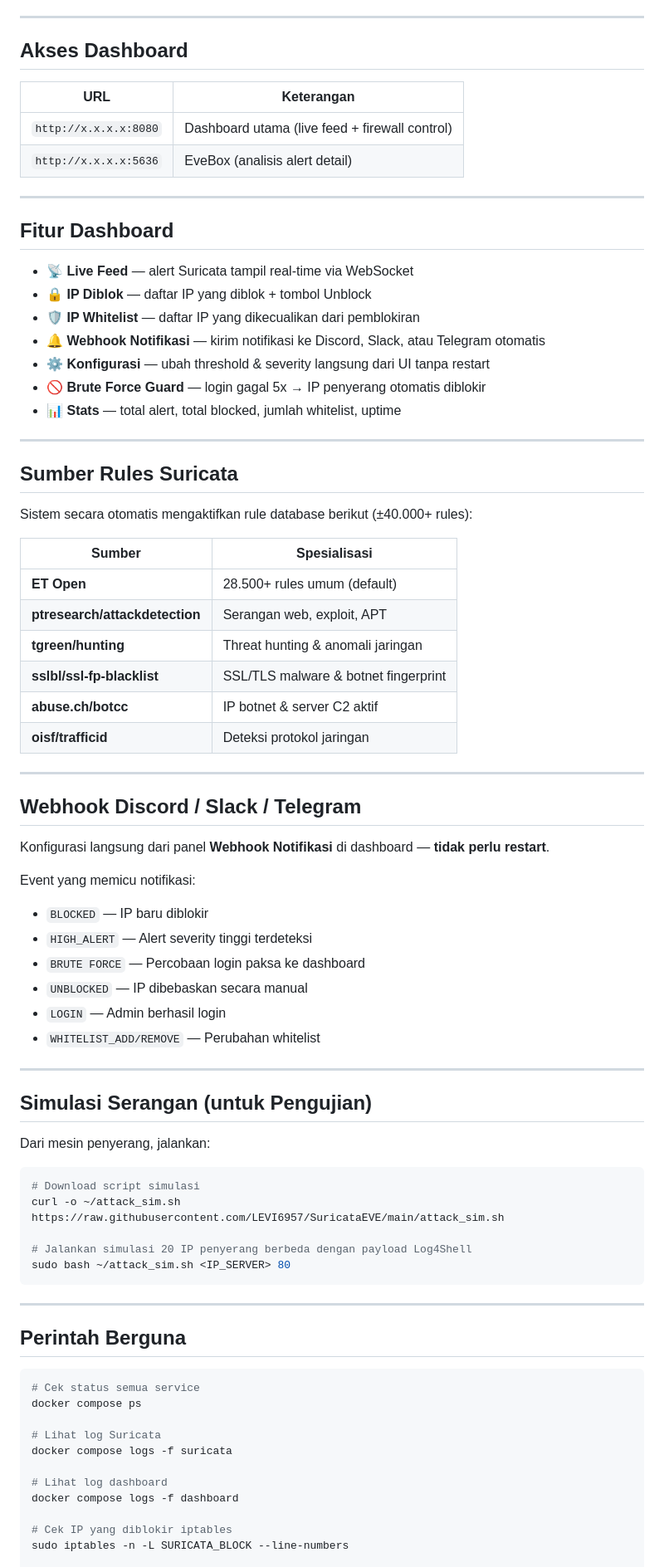
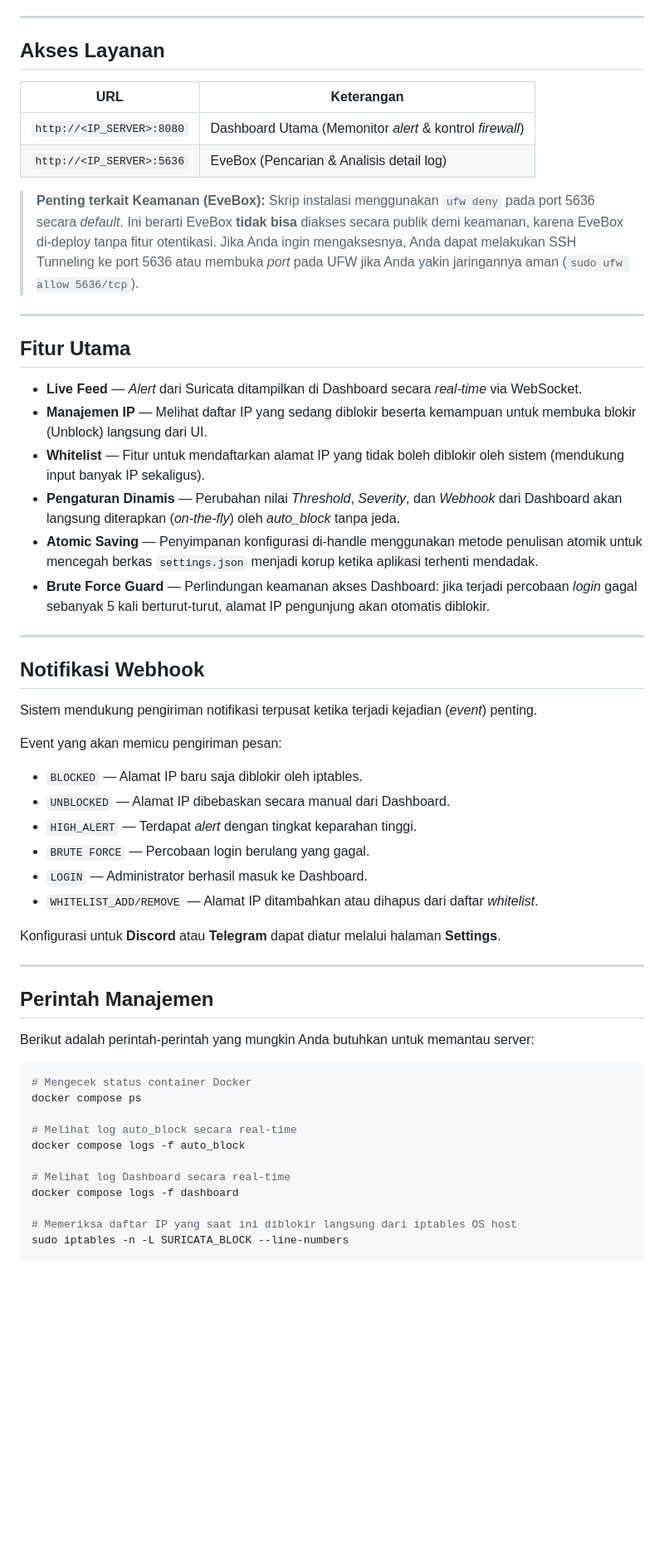
Before and after one commit to LEVI6957/SuricataEVE, a Markdown page: README.md, the part around one of its changes. Shown at 83% size. Rendered like a GitHub page; blank space fills up the shorter version.

Commit message:
docs: Rewrite README to reflect setup wizard and factual features without overclaiming

````diff
--- a/README.md
+++ b/README.md
@@ -82,82 +57,58 @@ DASHBOARD_PASS=admin123    # Password login dashboard (WAJIB diganti!)
 
 ---
 
-## Akses Dashboard
+## Akses Layanan
 
 | URL | Keterangan |
 |---|---|
-| `http://x.x.x.x:8080` | Dashboard utama (live feed + firewall control) |
-| `http://x.x.x.x:5636` | EveBox (analisis alert detail) |
+| `http://<IP_SERVER>:8080` | Dashboard Utama (Memonitor *alert* & kontrol *firewall*) |
+| `http://<IP_SERVER>:5636` | EveBox (Pencarian & Analisis detail log) |
+
+> **Penting terkait Keamanan (EveBox):** Skrip instalasi menggunakan `ufw deny` pada port 5636 secara *default*. Ini berarti EveBox **tidak bisa** diakses secara publik demi keamanan, karena EveBox di-deploy tanpa fitur otentikasi. Jika Anda ingin mengaksesnya, Anda dapat melakukan SSH Tunneling ke port 5636 atau membuka *port* pada UFW jika Anda yakin jaringannya aman (`sudo ufw allow 5636/tcp`).
 
 ---
 
-## Fitur Dashboard
+## Fitur Utama
 
-- 📡 **Live Feed** — alert Suricata tampil real-time via WebSocket
-- 🔒 **IP Diblok** — daftar IP yang diblok + tombol Unblock
-- 🛡️ **IP Whitelist** — daftar IP yang dikecualikan dari pemblokiran
-- 🔔 **Webhook Notifikasi** — kirim notifikasi ke Discord, Slack, atau Telegram otomatis
-- ⚙️ **Konfigurasi** — ubah threshold & severity langsung dari UI tanpa restart
-- 🚫 **Brute Force Guard** — login gagal 5x → IP penyerang otomatis diblokir
-- 📊 **Stats** — total alert, total blocked, jumlah whitelist, uptime
+- **Live Feed** — *Alert* dari Suricata ditampilkan di Dashboard secara *real-time* via WebSocket.
+- **Manajemen IP** — Melihat daftar IP yang sedang diblokir beserta kemampuan untuk membuka blokir (Unblock) langsung dari UI.
+- **Whitelist** — Fitur untuk mendaftarkan alamat IP yang tidak boleh diblokir oleh sistem (mendukung input banyak IP sekaligus).
+- **Pengaturan Dinamis** — Perubahan nilai *Threshold*, *Severity*, dan *Webhook* dari Dashboard akan langsung diterapkan (*on-the-fly*) oleh *auto_block* tanpa jeda.
+- **Atomic Saving** — Penyimpanan konfigurasi di-handle menggunakan metode penulisan atomik untuk mencegah berkas `settings.json` menjadi korup ketika aplikasi terhenti mendadak.
+- **Brute Force Guard** — Perlindungan keamanan akses Dashboard: jika terjadi percobaan *login* gagal sebanyak 5 kali berturut-turut, alamat IP pengunjung akan otomatis diblokir.
 
 ---
 
-## Sumber Rules Suricata
+## Notifikasi Webhook
 
-Sistem secara otomatis mengaktifkan rule database berikut (±40.000+ rules):
+Sistem mendukung pengiriman notifikasi terpusat ketika terjadi kejadian (*event*) penting.
 
-| Sumber | Spesialisasi |
-|---|---|
-| **ET Open**        | 28.500+ rules umum (default) |
-| **ptresearch/attackdetection** | Serangan web, exploit, APT |
-| **tgreen/hunting** | Threat hunting & anomali jaringan |
-| **sslbl/ssl-fp-blacklist** | SSL/TLS malware & botnet fingerprint |
-| **abuse.ch/botcc** | IP botnet & server C2 aktif |
-| **oisf/trafficid** | Deteksi protokol jaringan |
+Event yang akan memicu pengiriman pesan:
+- `BLOCKED` — Alamat IP baru saja diblokir oleh iptables.
+- `UNBLOCKED` — Alamat IP dibebaskan secara manual dari Dashboard.
+- `HIGH_ALERT` — Terdapat *alert* dengan tingkat keparahan tinggi.
+- `BRUTE FORCE` — Percobaan login berulang yang gagal.
+- `LOGIN` — Administrator berhasil masuk ke Dashboard.
+- `WHITELIST_ADD/REMOVE` — Alamat IP ditambahkan atau dihapus dari daftar *whitelist*.
+
+Konfigurasi untuk **Discord** atau **Telegram** dapat diatur melalui halaman **Settings**.
 
 ---
 
-## Webhook Discord / Slack / Telegram
+## Perintah Manajemen
 
-Konfigurasi langsung dari panel **Webhook Notifikasi** di dashboard — **tidak perlu restart**.
-
-Event yang memicu notifikasi:
-- `BLOCKED` — IP baru diblokir
-- `HIGH_ALERT` — Alert severity tinggi terdeteksi
-- `BRUTE FORCE` — Percobaan login paksa ke dashboard
-- `UNBLOCKED` — IP dibebaskan secara manual
-- `LOGIN` — Admin berhasil login
-- `WHITELIST_ADD/REMOVE` — Perubahan whitelist
-
----
-
-## Simulasi Serangan (untuk Pengujian)
-
-Dari mesin penyerang, jalankan:
+Berikut adalah perintah-perintah yang mungkin Anda butuhkan untuk memantau server:
 
 ```bash
-# Download script simulasi
-curl -o ~/attack_sim.sh https://raw.githubusercontent.com/LEVI6957/SuricataEVE/main/attack_sim.sh
-
-# Jalankan simulasi 20 IP penyerang berbeda dengan payload Log4Shell
-sudo bash ~/attack_sim.sh <IP_SERVER> 80
-```
-
----
-
-## Perintah Berguna
-
-```bash
-# Cek status semua service
+# Mengecek status container Docker
 docker compose ps
 
-# Lihat log Suricata
-docker compose logs -f suricata
+# Melihat log auto_block secara real-time
+docker compose logs -f auto_block
 
-# Lihat log dashboard
+# Melihat log Dashboard secara real-time
 docker compose logs -f dashboard
 
-# Cek IP yang diblokir iptables
+# Memeriksa daftar IP yang saat ini diblokir langsung dari iptables OS host
 sudo iptables -n -L SURICATA_BLOCK --line-numbers
 
````
Also changed, not shown: other parts of README.md (+34 -65 lines).
